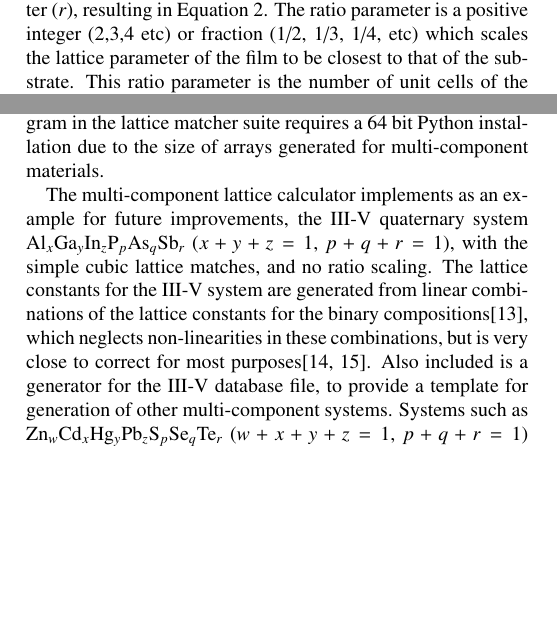
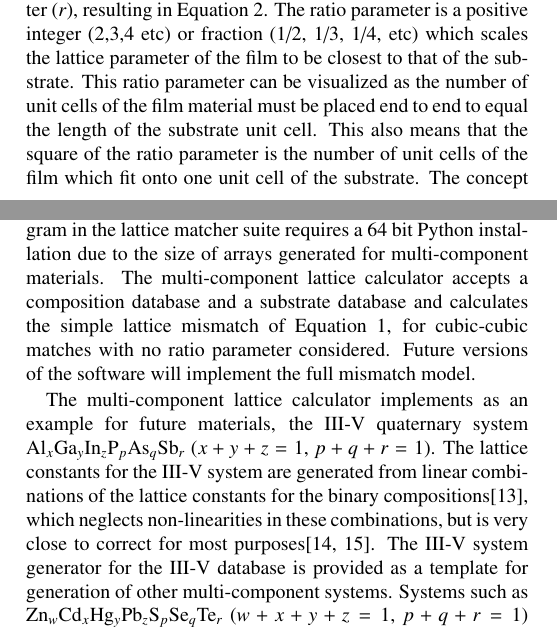
Before and after one commit to gdevenyi/lattice_matcher, a LaTeX paper (paper/lattice_matcher.tex): two parts of the columns of pages 1 and 4 of 5 before the commit and two parts of the columns of pages 1 and 3 of 5 after it, joined at a grey line, cut so that both start at the same text, the shorter picture padded with empty space. Compiled offline with pdfLaTeX.

Commit message:
Changes based on referee

```diff
--- a/paper/lattice_matcher.tex
+++ b/paper/lattice_matcher.tex
@@ -122,7 +122,7 @@ In this work, we present an alternate epitaxial model called ``surface net match
 In addition to presenting the net matching model of epitaxy, we have developed a general purpose computer program for computing the matches predicted by this model, for a user provided database of materials and specified tolerance. A program is also provided to compute the net matching for arbitrary compositions of multicomponent systems, with the III-V quaternary system provided for reference.
 
 \section{Theory}
-The first extension of the lattice match equation is the introduction of the sub- and super-lattice matching from Palmstrom\cite{Palmstrom1995}. The sub and super-lattice extension is implemented into the general definition of the cubic lattice mismatch equation (Equation~\ref{eqn:mismatch}), through the addition of the ratio parameter ($r$), resulting in Equation~\ref{eqn:mismatch_ratio}. The ratio parameter is a positive integer (2,3,4 etc) or fraction (1/2, 1/3, 1/4, etc) which scales the lattice parameter of the film to be closest to that of the substrate. This ratio parameter is the number of unit cells of the film that will pattern the substrate.
+The first extension of the lattice match equation is the introduction of the sub- and super-lattice matching from Palmstrom\cite{Palmstrom1995}. The sub and super-lattice extension is implemented into the general definition of the cubic lattice mismatch equation (Equation~\ref{eqn:mismatch}), through the addition of the ratio parameter ($r$), resulting in Equation~\ref{eqn:mismatch_ratio}. The ratio parameter is a positive integer (2,3,4 etc) or fraction (1/2, 1/3, 1/4, etc) which scales the lattice parameter of the film to be closest to that of the substrate. This ratio parameter can be visualized as the number of unit cells of the film material must be placed end to end to equal the length of the substrate unit cell. This also means that the square of the ratio parameter is the number of unit cells of the film which fit onto one unit cell of the substrate. The concept and execution of the ratio parameter can be easily generalized to apply to other crystal structures introduced later.
 \begin{equation}
 \text{mismatch} = 1 - r \frac{a_f}{a_s} \label{eqn:mismatch_ratio}
 \end{equation}
@@ -194,9 +194,9 @@ return ratio
 \end{verbatim}
 Through this, the closest whole-number ratio or fraction is computed between any two lattice parameters, which is then used to scale the computation of the surface net lattice matches.
 
-In addition to the computation of lattice matches between fixed lattice parameter databases, the lattice matcher software also provides functionality to compute the composition of multi-component materials lattice matched substrates in an input substrate database within a specified tolerance. This program in the lattice matcher suite requires a 64 bit Python installation due to the size of arrays generated for multi-component materials.
+In addition to the computation of lattice matches between fixed lattice parameter databases, the lattice matcher software also provides functionality to compute the composition of multi-component materials lattice matched substrates in an input substrate database within a specified tolerance. This program in the lattice matcher suite requires a 64 bit Python installation due to the size of arrays generated for multi-component materials. The multi-component lattice calculator accepts a composition database and a substrate database and calculates the simple lattice mismatch of Equation~\ref{eqn:mismatch}, for cubic-cubic matches with no ratio parameter considered. Future versions of the software will implement the full mismatch model.
 
-The multi-component lattice calculator implements as an example for future improvements, the III-V quaternary system Al$_x$Ga$_y$In$_z$P$_p$As$_q$Sb$_r$ ($x+y+z=1$, $p+q+r=1$), with the simple cubic lattice matches, and no ratio scaling. The lattice constants for the III-V system are generated from linear combinations of the lattice constants for the binary compositions\cite{Ahrenkiel2012}, which neglects non-linearities in these combinations, but is very close to correct for most purposes\cite{Moon1974,Adachi1982}. Also included is a generator for the III-V database file, to provide a template for generation of other multi-component systems. Systems such as Zn$_w$Cd$_x$Hg$_y$Pb$_z$S$_p$Se$_q$Te$_r$ ($w+x+y+z=1$, $p+q+r=1$)  are possible to implement into the existing structure to compute composition-substrate matches.
+The multi-component lattice calculator implements as an example for future materials, the III-V quaternary system Al$_x$Ga$_y$In$_z$P$_p$As$_q$Sb$_r$ ($x+y+z=1$, $p+q+r=1$). The lattice constants for the III-V system are generated from linear combinations of the lattice constants for the binary compositions\cite{Ahrenkiel2012}, which neglects non-linearities in these combinations, but is very close to correct for most purposes\cite{Moon1974,Adachi1982}. The III-V system generator for the III-V database is provided as a template for generation of other multi-component systems. Systems such as Zn$_w$Cd$_x$Hg$_y$Pb$_z$S$_p$Se$_q$Te$_r$ ($w+x+y+z=1$, $p+q+r=1$) are possible to implement into the existing structure to compute composition-substrate matches.
 
 \section{Discussion}
 The new lattice matches proposed by lattice matcher do not a-priori result in successful epitaxially lattice matched growth. These new matches are constrained by a number of other considerations. First and foremost are the properties of the crystals of interest when cut along some of the lower symmetry directions. Complex crystals with multiple differently sized atoms in the unit cell could present atomically rough surfaces when sliced along directions other than their layering direction. This roughness is likely to adversely affect epitaxy on the crystal surface, even though the predicted lattice match may be perfect. Additionally, when cutting through complex crystals, the resulting surfaces could be unstable and reconstruct, changing the chemical landscape, and possibly the symmetry.
```
Also changed, not shown: paper/lattice_matcher.tex (2 more changed lines).
